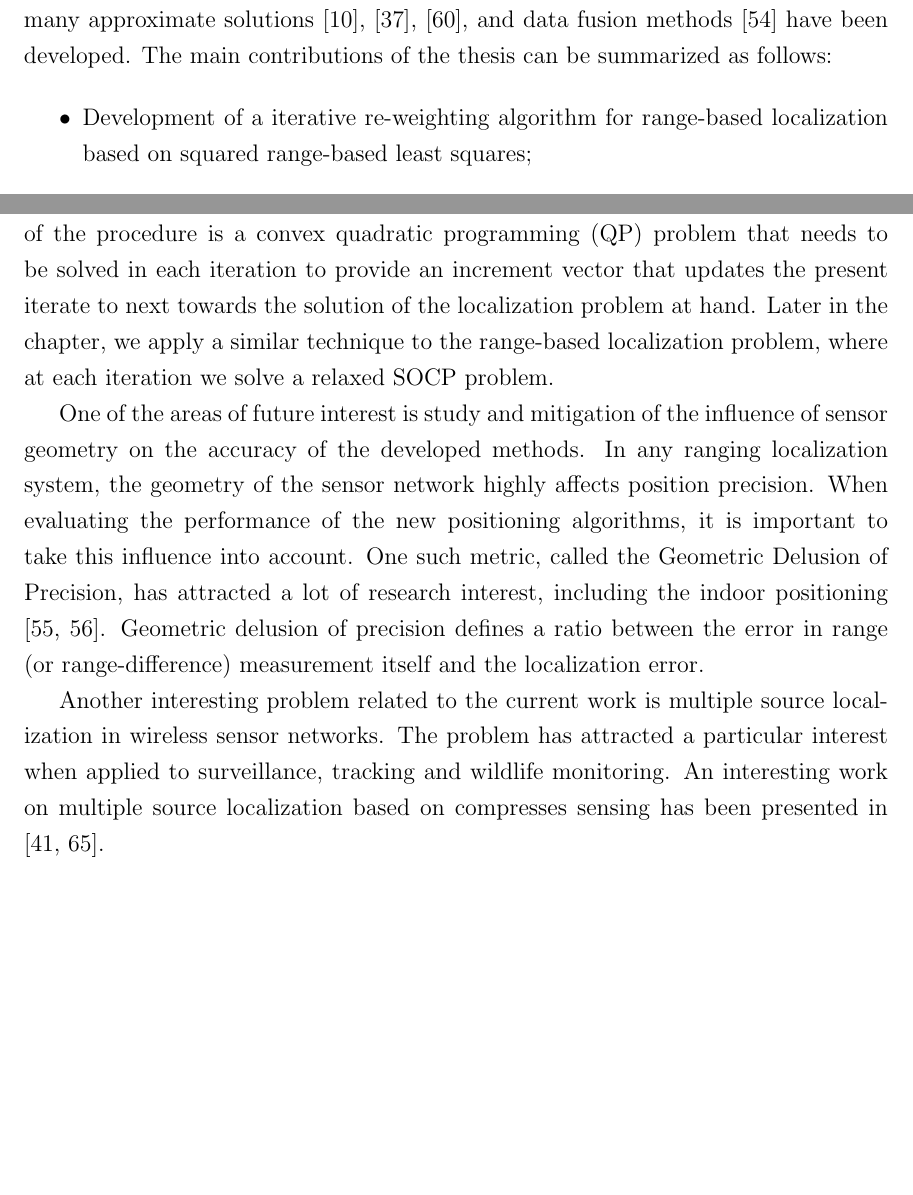
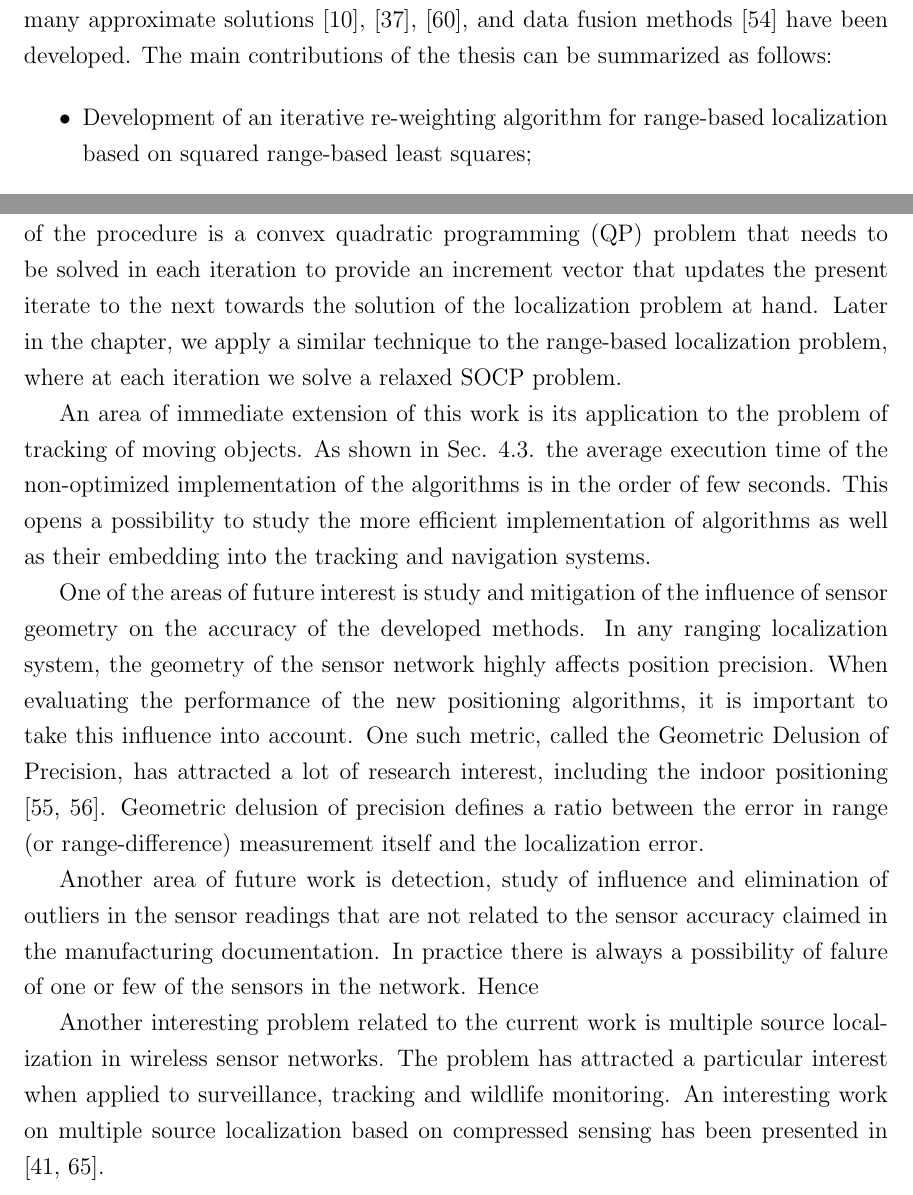
Before and after one commit to dariosul/thesis, a LaTeX thesis (MAScthesis.tex, which reads chapters/1/chapter_intro.tex, chapters/6/chapter_conclusion.tex): two parts of pages 17 and 87 of 109, joined at a grey line, cut so that both start at the same text, the shorter picture padded with empty space. Compiled offline with pdfLaTeX.

Commit message:
more typos and started adding editorial changes

```diff
--- a/chapters/1/chapter_intro.tex
+++ b/chapters/1/chapter_intro.tex
@@ -144,7 +144,7 @@ approximate solutions \cite{Cheung}, \cite{LiHu},  \cite{SmithAbel}, and data fu
 
 \begin{itemize}
 \item
-Development of a iterative re-weighting algorithm for range-based localization based on squared range-based least squares;
+Development of an iterative re-weighting algorithm for range-based localization based on squared range-based least squares;
 
 \item
 Development of a iterative re-weighting algorithm for range-difference-based localization based on squared range-difference-based least squares;
--- a/chapters/6/chapter_conclusion.tex
+++ b/chapters/6/chapter_conclusion.tex
@@ -9,9 +9,12 @@ iterative procedure. At each iteration the algorithms find a global solution to
 
 In Chapter 3,  a new iterative method for locating a radiating source based on noisy range measurements have been proposed. The method is developed by transforming the original least-squares problem to a difference-of-convex-functions programming problem which is in turn relaxed to a sequential convex minimization based on PCCP that can be efficiently solved with an infeasible initial point. By imposing additional constraints, we  enforce the iteration path towards the LS solution. Several strategies to secure a good initial point are also provided.  Along the way, we see that CCP allows a natural embedding of the LS formulation for localization into a sequential convex formulation in a sense that few additional terms and functions are introduced into the procedure \cite{PCCP}. Simulation results demonstrate promising localization performance when compared with some best known results from the literature.
 
-In Chapter 4, we revisit the localization problem based on range-difference measurement. We first convert the unconstrained LS problem to constrained LS and develop an iterative method for solving the constrained problem.  The central part of the procedure is a convex quadratic programming (QP) problem that needs to be solved in each iteration to provide an increment vector that updates the present iterate to next towards the solution of the localization problem at hand. Later in the chapter, we apply a similar technique to the range-based localization problem, where at each iteration we solve a relaxed SOCP problem.
+In Chapter 4, we revisit the localization problem based on range-difference measurement. We first convert the unconstrained LS problem to constrained LS and develop an iterative method for solving the constrained problem.  The central part of the procedure is a convex quadratic programming (QP) problem that needs to be solved in each iteration to provide an increment vector that updates the present iterate to the next towards the solution of the localization problem at hand. Later in the chapter, we apply a similar technique to the range-based localization problem, where at each iteration we solve a relaxed SOCP problem.
 
+An area of immediate extension of this work is its application to the problem of tracking of moving objects. As shown in Sec. 4.3. the average execution time of the non-optimized implementation of the algorithms is in the order of few seconds. This opens a possibility to study the more efficient implementation of algorithms as well as their embedding into the tracking and navigation systems.
 
 One of the areas of future interest is study and mitigation of the influence of sensor geometry on the accuracy of the developed methods. In any ranging localization system, the geometry of the sensor network  highly affects position precision.   When evaluating the performance of the new positioning algorithms, it is important to  take this influence into account. One such metric, called the Geometric Delusion of Precision, has attracted a lot of research interest, including the indoor positioning \cite{Sharp, Sharp2}. Geometric delusion of precision defines a ratio between the error in range (or range-difference) measurement itself and the localization error.
 
-Another interesting problem related to the current work is multiple source localization in wireless sensor networks. The problem has attracted a particular interest when applied to surveillance, tracking and wildlife monitoring. An interesting work on multiple source localization based on compresses sensing has been presented in \cite{LiuCS, LinCai}.
+Another area of future work is detection, study of influence and elimination of outliers in the sensor readings that are not related to the sensor accuracy claimed in the manufacturing documentation. In practice there is always a possibility of falure of one or few of the sensors in the network. Hence
+
+Another interesting problem related to the current work is multiple source localization in wireless sensor networks. The problem has attracted a particular interest when applied to surveillance, tracking and wildlife monitoring. An interesting work on multiple source localization based on compressed sensing has been presented in \cite{LiuCS, LinCai}.
```
Also changed, not shown: frontmatter/abbrev.tex (+3 -3 lines), frontmatter/abs.tex (+1 -1 lines), MAScthesis.pdf, slides/Exam_Ismailova_Darya.pdf (deleted), slides/ToPresent.pdf (added), chapters/1/chapter_intro.tex (4 more changed lines).
